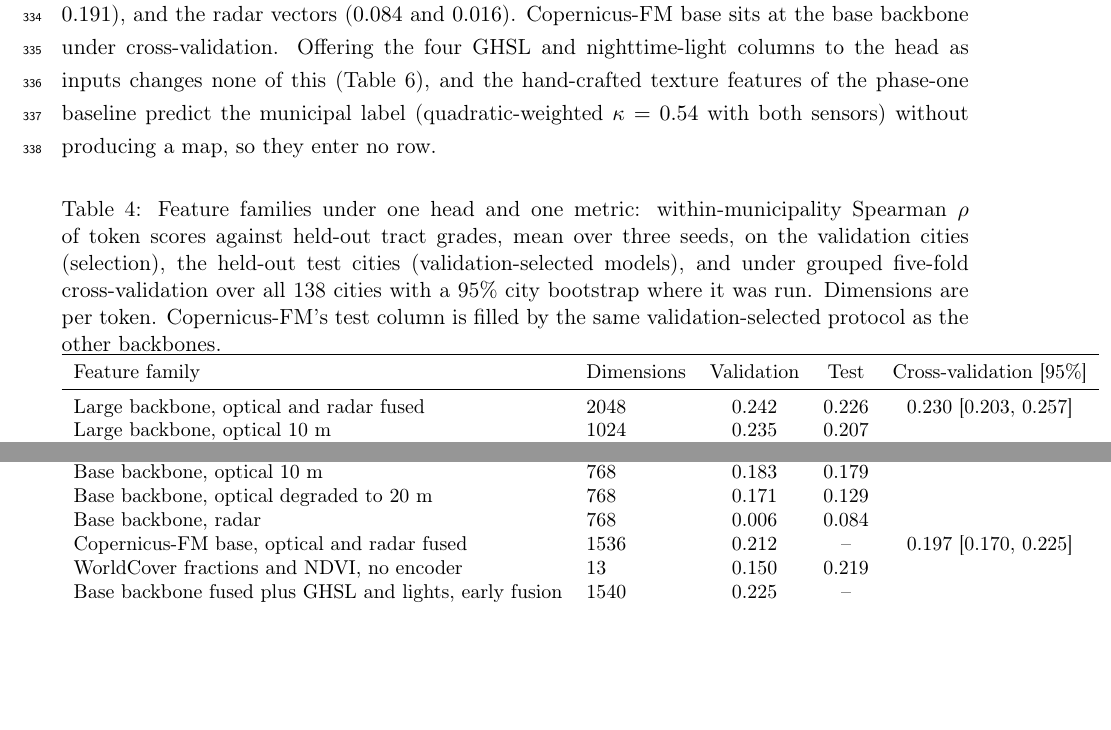
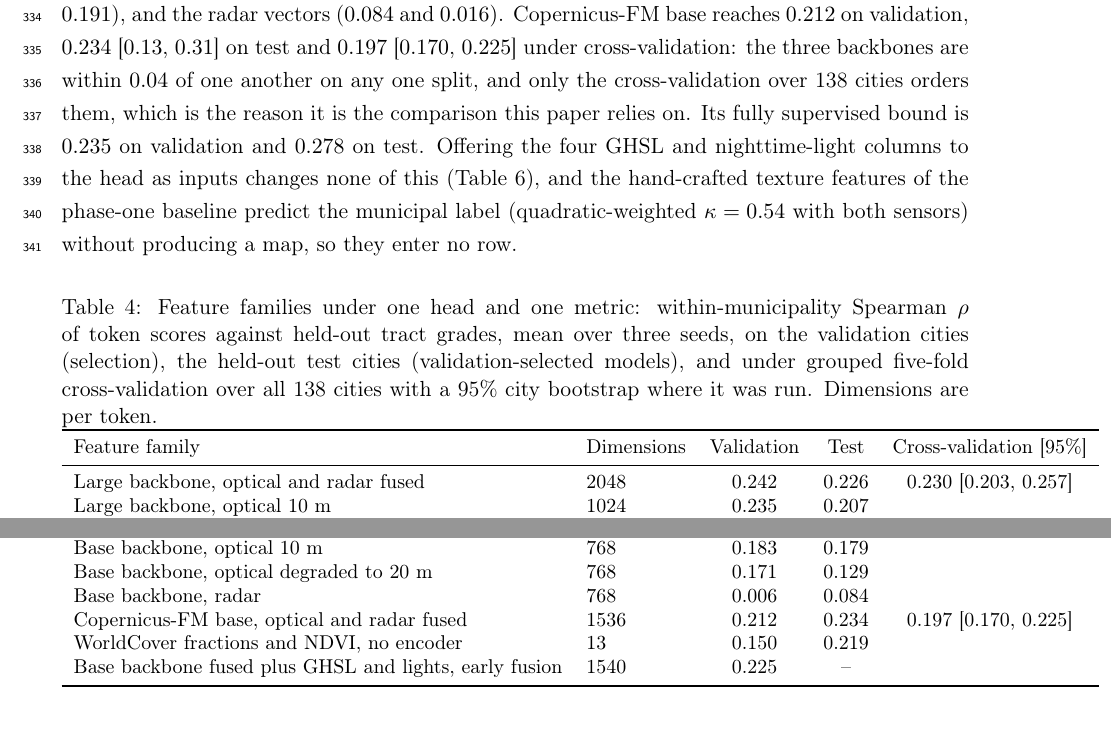
Before and after one commit to dagoPA/sat-insight, a LaTeX paper (docs/manuscript/main.tex): two parts of page 12 of 25, joined at a grey line, cut so that both start at the same text, the shorter picture padded with empty space. Compiled offline with pdfLaTeX.

Commit message:
Copernicus-FM completa la tabla de familias de características con su valor en test

```diff
--- a/docs/manuscript/main.tex
+++ b/docs/manuscript/main.tex
@@ -547,8 +547,12 @@ the thirteen land-cover columns of WorldCover fractions and NDVI with no learned
 representation ($0.219$, indistinguishable from the base backbone on test and far below it on
 validation, $0.150$), the optical vectors of either backbone alone ($0.179$ and
 $0.207$), the same vectors from imagery degraded to 20 m ($0.129$ and $0.191$), and the
-radar vectors ($0.084$ and $0.016$). Copernicus-FM base sits at the base backbone under
-cross-validation. Offering the four GHSL and nighttime-light columns to the head as
+radar vectors ($0.084$ and $0.016$). Copernicus-FM base reaches $0.212$ on validation,
+$0.234$ [$0.13$, $0.31$] on test and $0.197$ [$0.170$, $0.225$] under cross-validation:
+the three backbones are within $0.04$ of one another on any one split, and only the
+cross-validation over 138 cities orders them, which is the reason it is the comparison
+this paper relies on. Its fully supervised bound is $0.235$ on validation and $0.278$
+on test. Offering the four GHSL and nighttime-light columns to the head as
 inputs changes none of this (Table~\ref{tab:inputs}), and the hand-crafted texture
 features of the phase-one baseline predict the municipal label (quadratic-weighted
 $\kappa = 0.54$ with both sensors) without producing a map, so they enter no row.
@@ -559,8 +563,7 @@ $\kappa = 0.54$ with both sensors) without producing a map, so they enter no row
 $\rho$ of token scores against held-out tract grades, mean over three seeds, on the
 validation cities (selection), the held-out test cities (validation-selected models), and
 under grouped five-fold cross-validation over all 138 cities with a 95\% city bootstrap
-where it was run. Dimensions are per token. Copernicus-FM's test column is filled by the
-same validation-selected protocol as the other backbones.}
+where it was run. Dimensions are per token.}
 \small
 \begin{tabular}{llccc}
 \toprule
@@ -574,7 +577,7 @@ Base backbone, optical and radar fused & 1536 & 0.227 & 0.196 & 0.203 [0.170, 0.
 Base backbone, optical 10 m & 768 & 0.183 & 0.179 & \\
 Base backbone, optical degraded to 20 m & 768 & 0.171 & 0.129 & \\
 Base backbone, radar & 768 & 0.006 & 0.084 & \\
-Copernicus-FM base, optical and radar fused & 1536 & 0.212 & -- & 0.197 [0.170, 0.225]\\
+Copernicus-FM base, optical and radar fused & 1536 & 0.212 & 0.234 & 0.197 [0.170, 0.225]\\
 WorldCover fractions and NDVI, no encoder & 13 & 0.150 & 0.219 & \\
 Base backbone fused plus GHSL and lights, early fusion & 1540 & 0.225 & -- & \\
 \bottomrule
```
